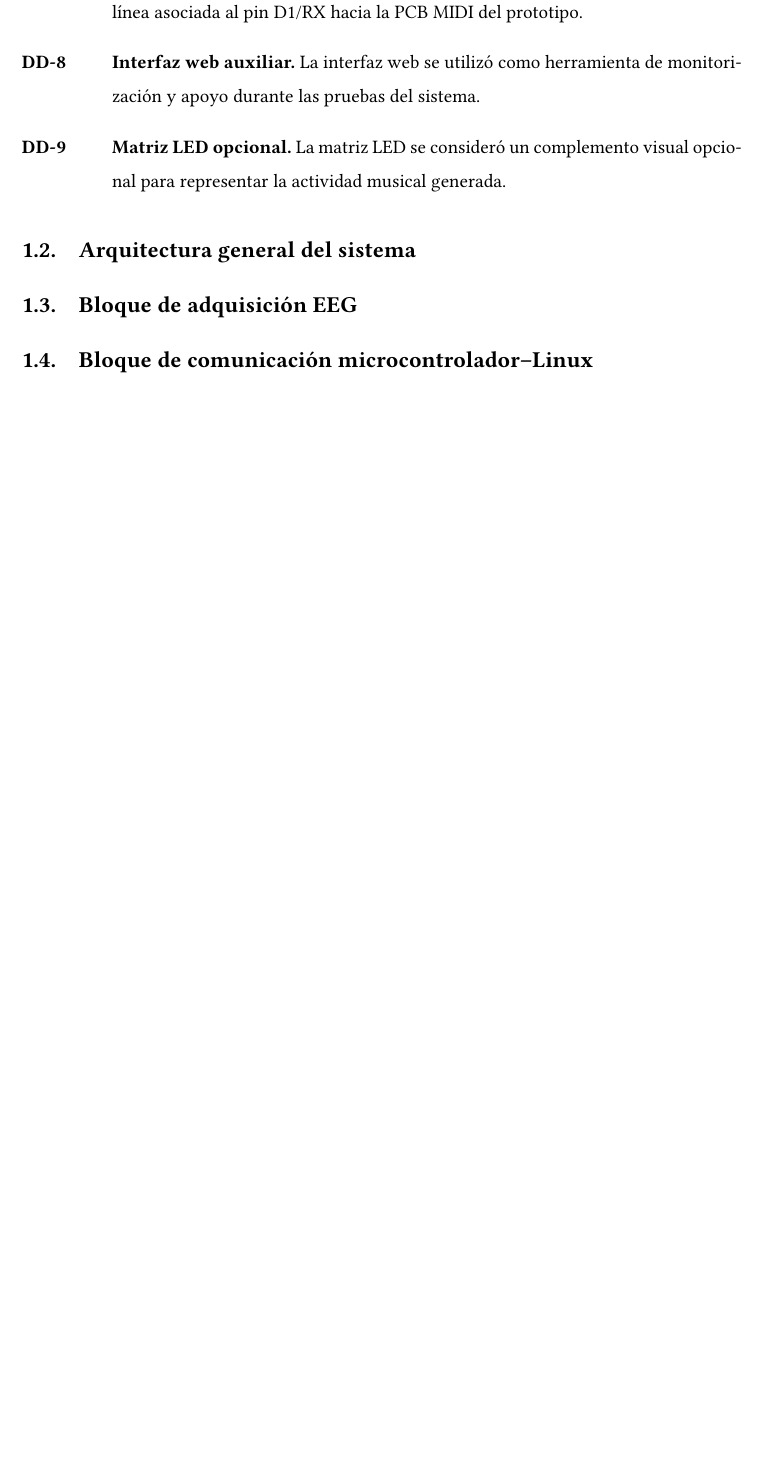
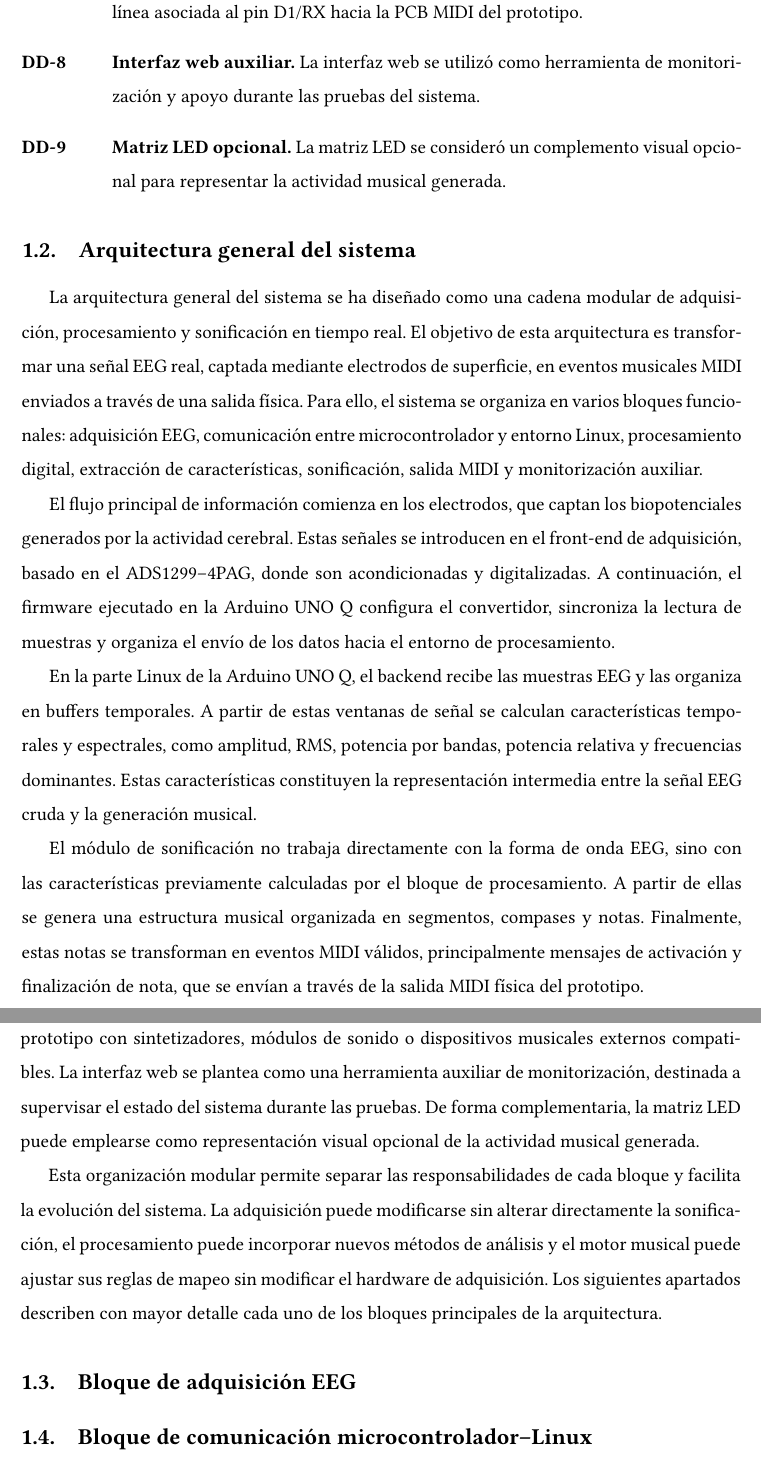
Before and after one commit to valtorresm97/REDACCION-TFG, a LaTeX document (TFG_EEG_MIDI/sections/diseno_sistema.tex): part of page 6 of 6 before the commit and two parts of pages 6 and 7 of 7 after it, the two joined at a grey line, cut so that both start at the same text, the shorter picture padded with empty space. Compiled offline with pdfLaTeX.

Commit message:
Add general system architecture section

```diff
--- a/TFG_EEG_MIDI/sections/diseno_sistema.tex
+++ b/TFG_EEG_MIDI/sections/diseno_sistema.tex
@@ -129,8 +129,28 @@ A continuación se resumen las decisiones principales tomadas para implementar l
 
 \subsection{Arquitectura general del sistema}
 
-% Pendiente de redacción propia.
-% Describir el flujo global: electrodos -> ADS1299 -> Arduino UNO Q -> backend Python -> sonificación -> salida MIDI / interfaz web.
+La arquitectura general del sistema se ha diseñado como una cadena modular de adquisición, procesamiento y sonificación en tiempo real. El objetivo de esta arquitectura es transformar una señal EEG real, captada mediante electrodos de superficie, en eventos musicales MIDI enviados a través de una salida física. Para ello, el sistema se organiza en varios bloques funcionales: adquisición EEG, comunicación entre microcontrolador y entorno Linux, procesamiento digital, extracción de características, sonificación, salida MIDI y monitorización auxiliar.
+
+El flujo principal de información comienza en los electrodos, que captan los biopotenciales generados por la actividad cerebral. Estas señales se introducen en el front-end de adquisición, basado en el ADS1299--4PAG, donde son acondicionadas y digitalizadas. A continuación, el firmware ejecutado en la Arduino UNO Q configura el convertidor, sincroniza la lectura de muestras y organiza el envío de los datos hacia el entorno de procesamiento.
+
+En la parte Linux de la Arduino UNO Q, el backend recibe las muestras EEG y las organiza en buffers temporales. A partir de estas ventanas de señal se calculan características temporales y espectrales, como amplitud, RMS, potencia por bandas, potencia relativa y frecuencias dominantes. Estas características constituyen la representación intermedia entre la señal EEG cruda y la generación musical.
+
+El módulo de sonificación no trabaja directamente con la forma de onda EEG, sino con las características previamente calculadas por el bloque de procesamiento. A partir de ellas se genera una estructura musical organizada en segmentos, compases y notas. Finalmente, estas notas se transforman en eventos MIDI válidos, principalmente mensajes de activación y finalización de nota, que se envían a través de la salida MIDI física del prototipo.
+
+\IfFileExists{IMAGENES/fig_arquitectura_general_sistema.png}{%
+La Figura~\ref{fig:arquitectura_general_sistema} resume la arquitectura general del sistema desarrollado, desde la adquisición de la señal EEG hasta la generación de eventos MIDI y la monitorización auxiliar.
+
+\begin{figure}[H]
+    \centering
+    \includegraphics[width=0.95\textwidth]{IMAGENES/fig_arquitectura_general_sistema.png}
+    \caption{Arquitectura general del sistema EEG--MIDI desarrollado, desde la adquisición de la señal EEG hasta la generación de eventos MIDI y la monitorización auxiliar.}
+    \label{fig:arquitectura_general_sistema}
+\end{figure}
+}{}
+
+La salida principal del sistema es la transmisión MIDI física, ya que permite conectar el prototipo con sintetizadores, módulos de sonido o dispositivos musicales externos compatibles. La interfaz web se plantea como una herramienta auxiliar de monitorización, destinada a supervisar el estado del sistema durante las pruebas. De forma complementaria, la matriz LED puede emplearse como representación visual opcional de la actividad musical generada.
+
+Esta organización modular permite separar las responsabilidades de cada bloque y facilita la evolución del sistema. La adquisición puede modificarse sin alterar directamente la sonificación, el procesamiento puede incorporar nuevos métodos de análisis y el motor musical puede ajustar sus reglas de mapeo sin modificar el hardware de adquisición. Los siguientes apartados describen con mayor detalle cada uno de los bloques principales de la arquitectura.
 
 \subsection{Bloque de adquisición EEG}
 
```
